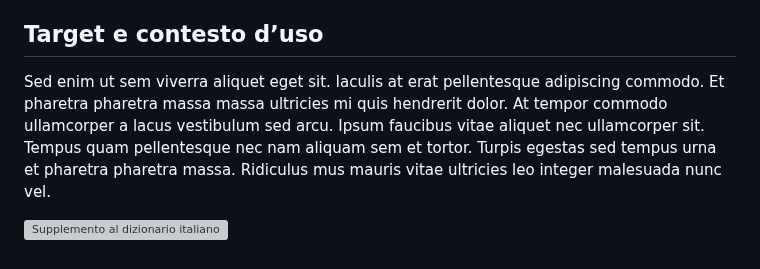
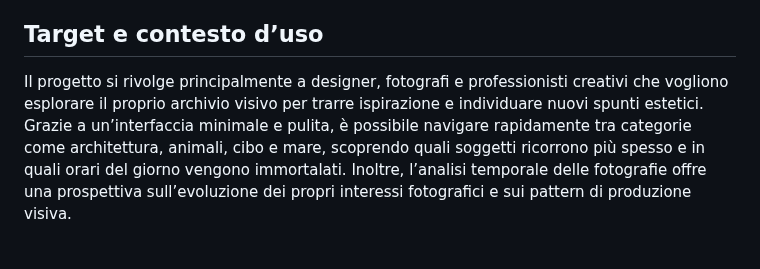
Before and after one commit to gbnchtt/archivio_digitale_gbnchtt, a Markdown page: README.md, the part around one of its changes. Drawn GitHub-style; grey boxes are pictures that could not be loaded.

```diff
--- a/README.md
+++ b/README.md
@@ -67,6 +67,5 @@ image.src = url;
 
 
 ## Target e contesto d’uso
-Sed enim ut sem viverra aliquet eget sit. Iaculis at erat pellentesque adipiscing commodo. Et pharetra pharetra massa massa ultricies mi quis hendrerit dolor. At tempor commodo ullamcorper a lacus vestibulum sed arcu. Ipsum faucibus vitae aliquet nec ullamcorper sit. Tempus quam pellentesque nec nam aliquam sem et tortor. Turpis egestas sed tempus urna et pharetra pharetra massa. Ridiculus mus mauris vitae ultricies leo integer malesuada nunc vel.
-
-[<img src="doc/munari.jpg" width="300" alt="Supplemento al dizionario italiano">]()
+Il progetto si rivolge principalmente a designer, fotografi e professionisti creativi che vogliono esplorare il proprio archivio visivo per trarre ispirazione e individuare nuovi spunti estetici. Grazie a un’interfaccia minimale e pulita, è possibile navigare rapidamente tra categorie come architettura, animali, cibo e mare, scoprendo quali soggetti ricorrono più spesso e in quali orari del giorno vengono immortalati.
+Inoltre, l’analisi temporale delle fotografie offre una prospettiva sull’evoluzione dei propri interessi fotografici e sui pattern di produzione visiva.
```
Also changed, not shown: other parts of README.md (+1 -1 lines).
